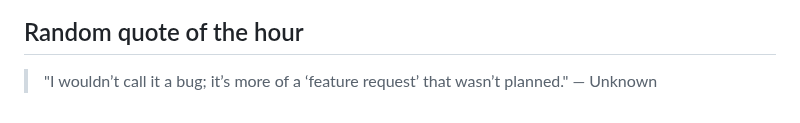
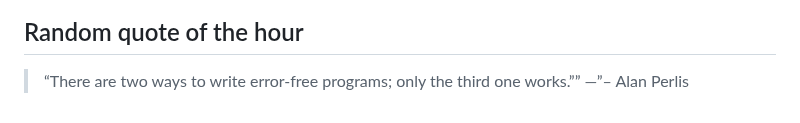
Before and after one commit to slowpoke111/slowpoke111, a Markdown page: README.md, the part around the change. Rendered like a GitHub page.

Commit message:
Add random quote of the hour

```diff
--- a/README.md
+++ b/README.md
@@ -54,4 +54,4 @@
  <link rel="stylesheet" type='text/css' href="https://cdn.jsdelivr.net/gh/devicons/devicon@latest/devicon.min.css
 
 ## Random quote of the hour
-> "I wouldn’t call it a bug; it’s more of a ‘feature request’ that wasn’t planned." — Unknown
+> “There are two ways to write error-free programs; only the third one works.”” —”– Alan Perlis
```
